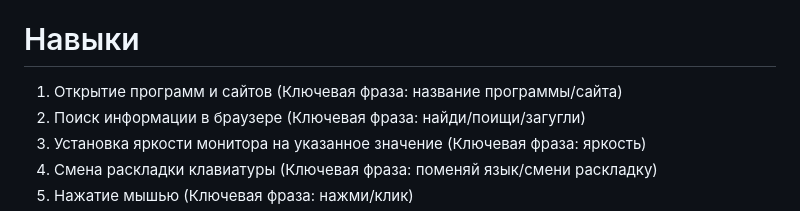
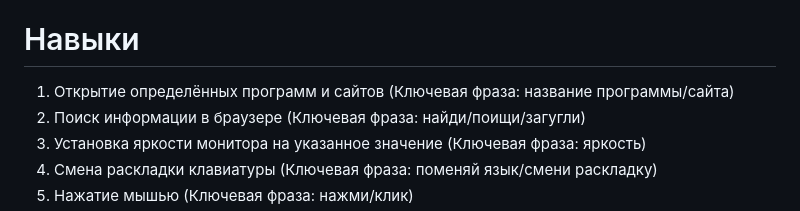
Before and after one commit to maxstepashka/Alpha-voice-assistant, a Markdown page: README.md, the part around the change. GitHub-like rendering.

```diff
--- a/README.md
+++ b/README.md
@@ -1,7 +1,7 @@
 # Alpha-voice-assistant
 Голосовой ассистент "Альфа".
 # Навыки
-1) Открытие программ и сайтов (Ключевая фраза: название программы/сайта)
+1) Открытие определённых программ и сайтов (Ключевая фраза: название программы/сайта)
 2) Поиск информации в браузере (Ключевая фраза: найди/поищи/загугли)
 3) Установка яркости монитора на указанное значение (Ключевая фраза: яркость)
 4) Смена раскладки клавиатуры (Ключевая фраза: поменяй язык/смени раскладку)
```
